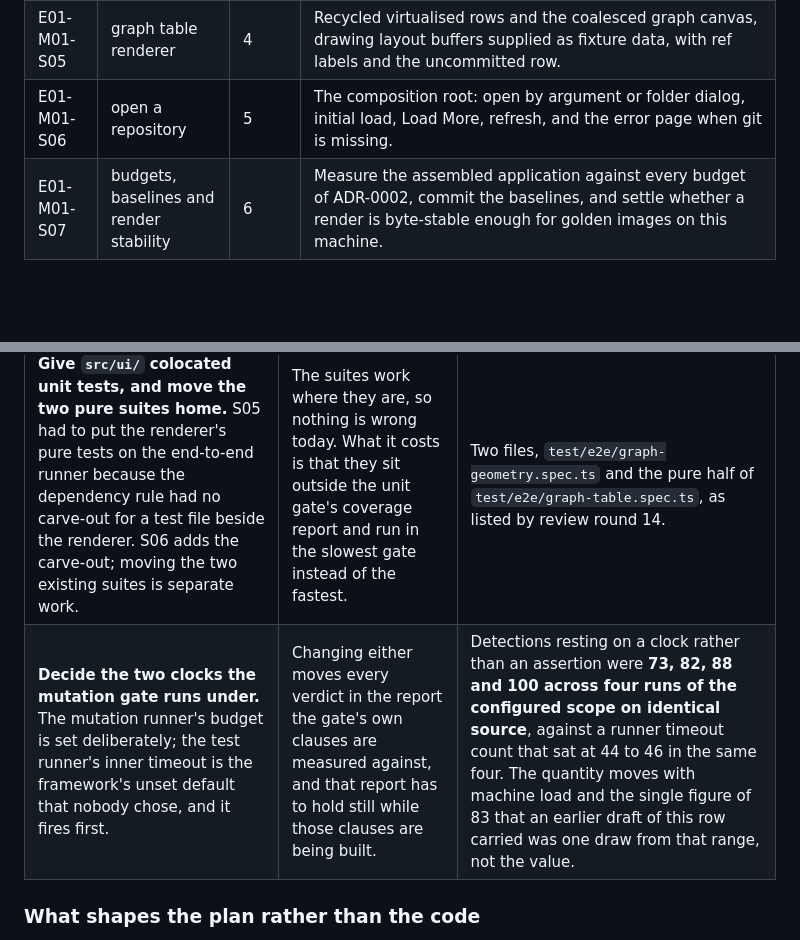
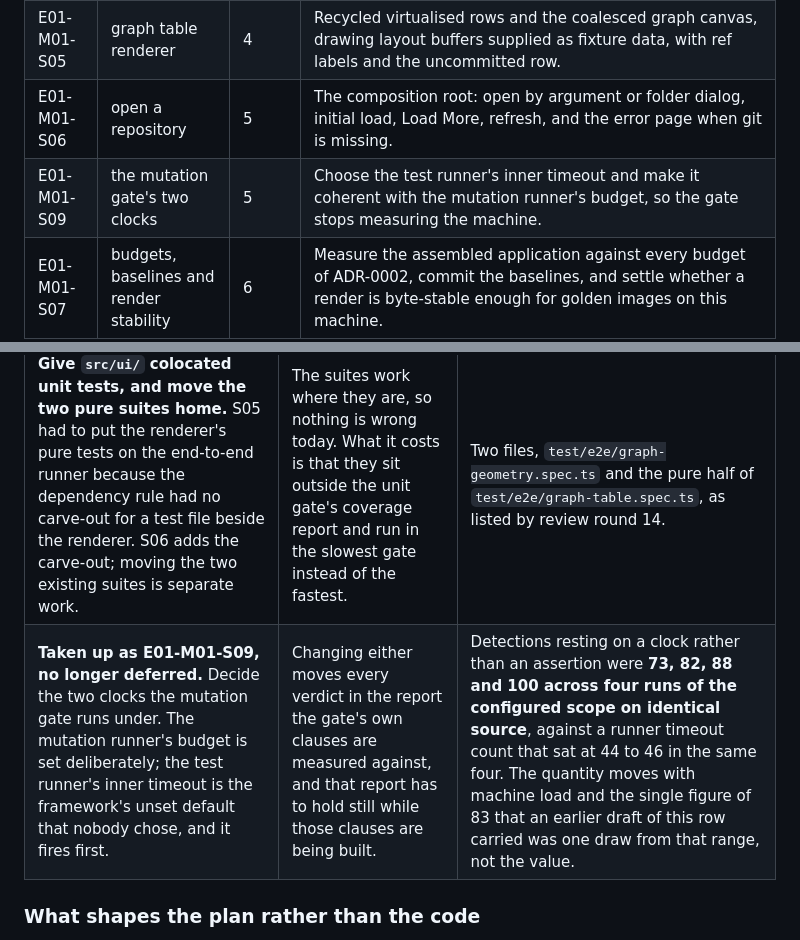
Before and after one commit to paulo-raoni/git-graphical-standalone, a Markdown page: docs/PLAN.md, 2 parts joined by grey strips. Rendered like a GitHub page; blank space fills up the shorter version.

Commit message:
docs(plan): bring the mutation gate's two clocks into this milestone
The decision was scheduled for the milestone after this one, because
the gate's own clauses were still being built against the report those
clocks produce. The clauses are built, and the deferral has run out:
the wiring lane measured the clock-share clause at 25.2, 53.8 and 61.4
per cent over three full runs of identical source, with no unlisted
survivor and a score above 99.8 each time. The worst run was on the
fastest suite. The gate is measuring the machine.

The cause is the one the deferred row named. The mutation runner's
budget was chosen; the test runner's inner timeout never was, so it is
the framework's default, and under the mutation runner's concurrency a
healthy test crosses it. A lane that only added tests pushed the share
over the cap.

It becomes S09, a second lane of wave 5, file-disjoint from the wiring
lane: gate configuration on one side, product code on the other. The
wiring lane is rebased onto its result, which is also the first real
test of the values it chooses.

```diff
--- a/docs/PLAN.md
+++ b/docs/PLAN.md
@@ -119,6 +119,7 @@ depends on both.
 | E01-M01-S08 | the contract decode API | 3 | Move the pure decoders of `CommitColumns` out of `core` and into `contracts`, where the renderer can reach them. |
 | E01-M01-S05 | graph table renderer | 4 | Recycled virtualised rows and the coalesced graph canvas, drawing layout buffers supplied as fixture data, with ref labels and the uncommitted row. |
 | E01-M01-S06 | open a repository | 5 | The composition root: open by argument or folder dialog, initial load, Load More, refresh, and the error page when git is missing. |
+| E01-M01-S09 | the mutation gate's two clocks | 5 | Choose the test runner's inner timeout and make it coherent with the mutation runner's budget, so the gate stops measuring the machine. |
 | E01-M01-S07 | budgets, baselines and render stability | 6 | Measure the assembled application against every budget of ADR-0002, commit the baselines, and settle whether a render is byte-stable enough for golden images on this machine. |
 
 Later milestones are sliced when they come in flight.
@@ -333,7 +334,7 @@ remembers. Each is scheduled into the milestone that follows E01-M01 and is not
 | item | why it waits | the measurement it starts from |
 | --- | --- | --- |
 | **Give `src/ui/` colocated unit tests, and move the two pure suites home.** S05 had to put the renderer's pure tests on the end-to-end runner because the dependency rule had no carve-out for a test file beside the renderer. S06 adds the carve-out; moving the two existing suites is separate work. | The suites work where they are, so nothing is wrong today. What it costs is that they sit outside the unit gate's coverage report and run in the slowest gate instead of the fastest. | Two files, `test/e2e/graph-geometry.spec.ts` and the pure half of `test/e2e/graph-table.spec.ts`, as listed by review round 14. |
-| **Decide the two clocks the mutation gate runs under.** The mutation runner's budget is set deliberately; the test runner's inner timeout is the framework's unset default that nobody chose, and it fires first. | Changing either moves every verdict in the report the gate's own clauses are measured against, and that report has to hold still while those clauses are being built. | Detections resting on a clock rather than an assertion were **73, 82, 88 and 100 across four runs of the configured scope on identical source**, against a runner timeout count that sat at 44 to 46 in the same four. The quantity moves with machine load and the single figure of 83 that an earlier draft of this row carried was one draw from that range, not the value. |
+| **Taken up as E01-M01-S09, no longer deferred.** Decide the two clocks the mutation gate runs under. The mutation runner's budget is set deliberately; the test runner's inner timeout is the framework's unset default that nobody chose, and it fires first. | Changing either moves every verdict in the report the gate's own clauses are measured against, and that report has to hold still while those clauses are being built. | Detections resting on a clock rather than an assertion were **73, 82, 88 and 100 across four runs of the configured scope on identical source**, against a runner timeout count that sat at 44 to 46 in the same four. The quantity moves with machine load and the single figure of 83 that an earlier draft of this row carried was one draw from that range, not the value. |
 
 ### What shapes the plan rather than the code
 
```
Also changed, not shown: 1 other file.
